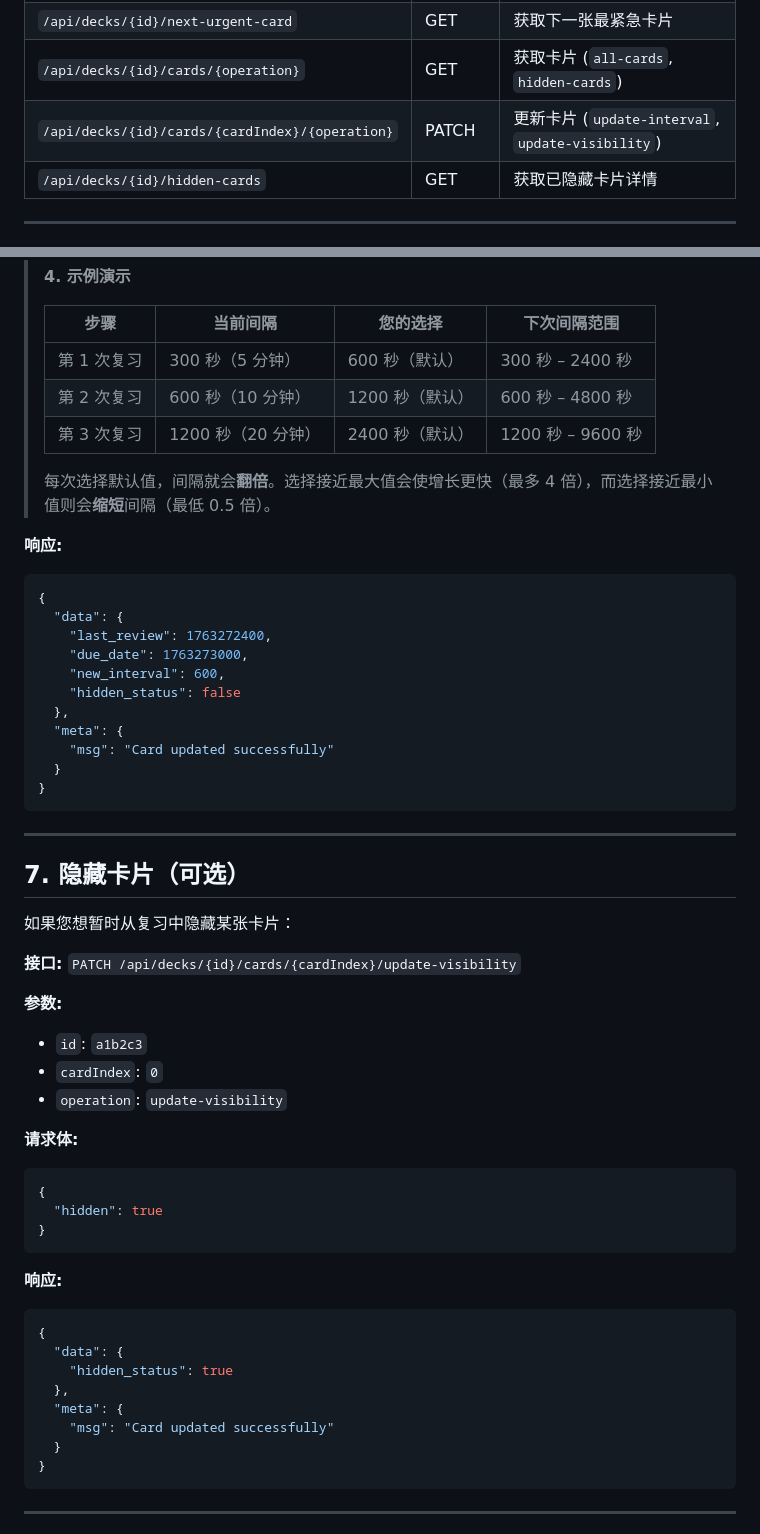
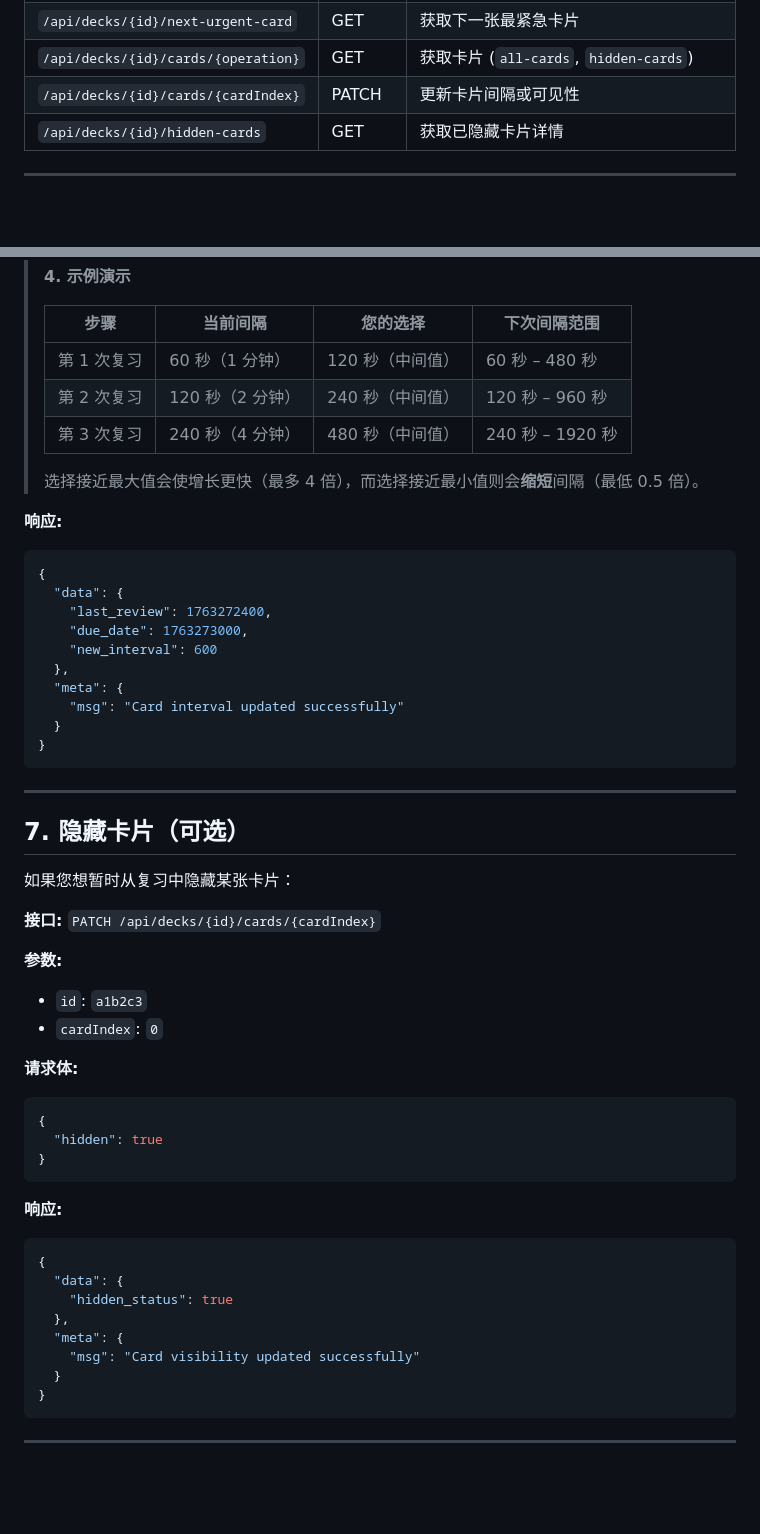
Before and after one commit to otus-io/retentio-web-test, a Markdown page: docs/misc/QUICKSTART_zh.md, 2 parts joined by grey strips. GitHub-like rendering; blank space fills up the shorter version.

````diff
--- a/docs/misc/QUICKSTART_zh.md
+++ b/docs/misc/QUICKSTART_zh.md
@@ -35,7 +35,7 @@
 | `/api/decks/{id}/facts/{factId}` | DELETE | 删除词条 |
 | `/api/decks/{id}/next-urgent-card` | GET | 获取下一张最紧急卡片 |
 | `/api/decks/{id}/cards/{operation}` | GET | 获取卡片 (`all-cards`, `hidden-cards`) |
-| `/api/decks/{id}/cards/{cardIndex}/{operation}` | PATCH | 更新卡片 (`update-interval`, `update-visibility`) |
+| `/api/decks/{id}/cards/{cardIndex}` | PATCH | 更新卡片间隔或可见性 |
 | `/api/decks/{id}/hidden-cards` | GET | 获取已隐藏卡片详情 |
 
 ---
@@ -553,11 +548,11 @@
 >
 > | 步骤 | 当前间隔 | 您的选择 | 下次间隔范围 |
 > |------|---------|---------|-------------|
-> | 第 1 次复习 | 300 秒（5 分钟） | 600 秒（默认） | 300 秒 – 2400 秒 |
-> | 第 2 次复习 | 600 秒（10 分钟） | 1200 秒（默认） | 600 秒 – 4800 秒 |
-> | 第 3 次复习 | 1200 秒（20 分钟） | 2400 秒（默认） | 1200 秒 – 9600 秒 |
+> | 第 1 次复习 | 60 秒（1 分钟） | 120 秒（中间值） | 60 秒 – 480 秒 |
+> | 第 2 次复习 | 120 秒（2 分钟） | 240 秒（中间值） | 120 秒 – 960 秒 |
+> | 第 3 次复习 | 240 秒（4 分钟） | 480 秒（中间值） | 240 秒 – 1920 秒 |
 >
-> 每次选择默认值，间隔就会**翻倍**。选择接近最大值会使增长更快（最多 4 倍），而选择接近最小值则会**缩短**间隔（最低 0.5 倍）。
+> 选择接近最大值会使增长更快（最多 4 倍），而选择接近最小值则会**缩短**间隔（最低 0.5 倍）。
 
 **响应:**
 
@@ -566,11 +561,10 @@
   "data": {
     "last_review": 1763272400,
     "due_date": 1763273000,
-    "new_interval": 600,
-    "hidden_status": false
+    "new_interval": 600
   },
   "meta": {
-    "msg": "Card updated successfully"
+    "msg": "Card interval updated successfully"
   }
 }
 ```
@@ -581,12 +575,11 @@
 
 如果您想暂时从复习中隐藏某张卡片：
 
-**接口:** `PATCH /api/decks/{id}/cards/{cardIndex}/update-visibility`
+**接口:** `PATCH /api/decks/{id}/cards/{cardIndex}`
 
 **参数:**
 - `id`: `a1b2c3`
 - `cardIndex`: `0`
-- `operation`: `update-visibility`
 
 **请求体:**
 
@@ -604,7 +597,7 @@
     "hidden_status": true
   },
   "meta": {
-    "msg": "Card updated successfully"
+    "msg": "Card visibility updated successfully"
   }
 }
 ```
````
Also changed, not shown: other parts of docs/misc/QUICKSTART_zh.md (+4 -9 lines), docs/misc/QUICKSTART.md (+12 -19 lines).
